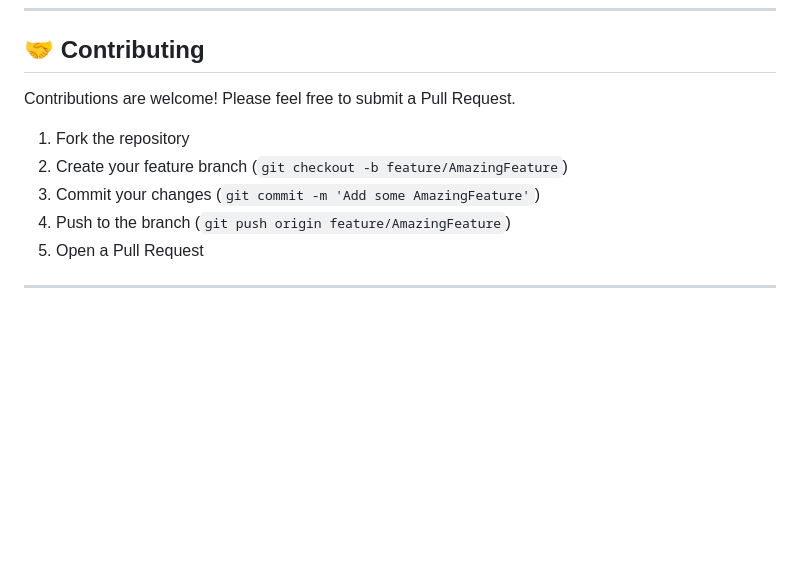
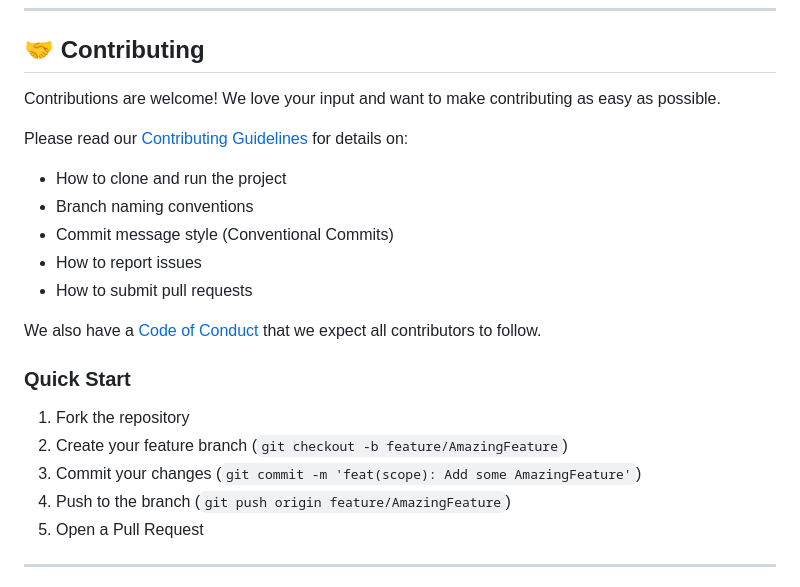
Before and after one commit to GuruGroup-de/coachguru-app, a Markdown page: README.md, the part around the change. GitHub-like rendering; blank space fills up the shorter version.

Commit message:
docs: add CONTRIBUTING.md and CODE_OF_CONDUCT.md with comprehensive guidelines

```diff
--- a/README.md
+++ b/README.md
@@ -301,11 +301,22 @@ coachguru-app/
 
 ## 🤝 Contributing
 
-Contributions are welcome! Please feel free to submit a Pull Request.
+Contributions are welcome! We love your input and want to make contributing as easy as possible.
+
+Please read our [Contributing Guidelines](CONTRIBUTING.md) for details on:
+- How to clone and run the project
+- Branch naming conventions
+- Commit message style (Conventional Commits)
+- How to report issues
+- How to submit pull requests
+
+We also have a [Code of Conduct](CODE_OF_CONDUCT.md) that we expect all contributors to follow.
+
+### Quick Start
 
 1. Fork the repository
 2. Create your feature branch (`git checkout -b feature/AmazingFeature`)
-3. Commit your changes (`git commit -m 'Add some AmazingFeature'`)
+3. Commit your changes (`git commit -m 'feat(scope): Add some AmazingFeature'`)
 4. Push to the branch (`git push origin feature/AmazingFeature`)
 5. Open a Pull Request
 
```
Also changed, not shown: CODE_OF_CONDUCT.md (added, +122 -0 lines), CONTRIBUTING.md (added, +482 -0 lines).
